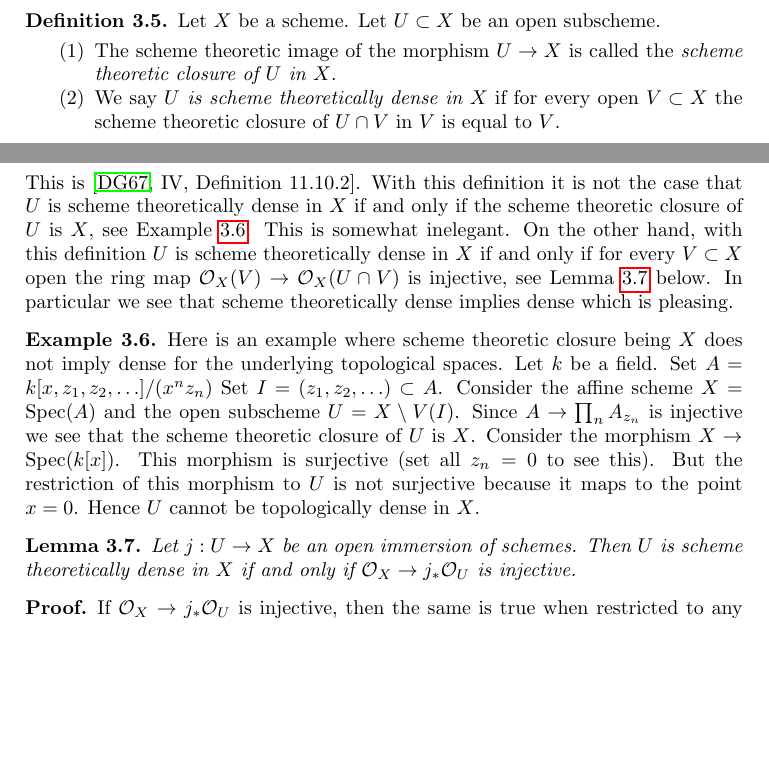
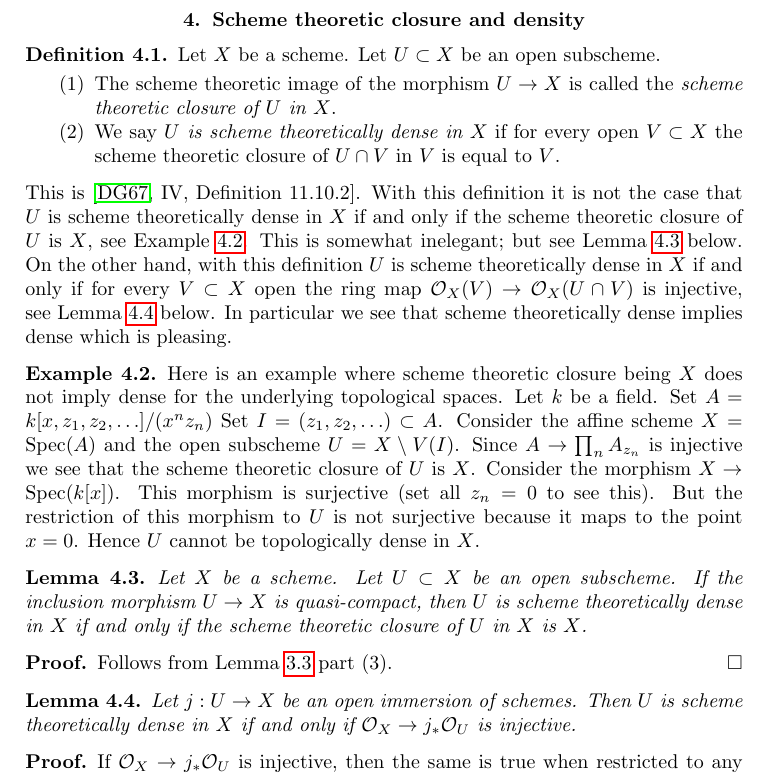
Before and after one commit to stacks/stacks-project, a LaTeX paper (morphisms.tex): two parts of pages 4 and 5 of 31 before the commit and part of page 5 of 32 after it, the two joined at a grey line, cut at the place of the change, the shorter picture padded with empty space. Compiled offline with pdfLaTeX.

Commit message:
Small change on scheme theoretic density
	modified:   morphisms.tex

```diff
--- a/morphisms.tex
+++ b/morphisms.tex
@@ -337,6 +338,13 @@ $$
 See Schemes, Lemma \ref{schemes-lemma-characterize-closed-subspace}.
 \end{proof}
 
+
+
+
+
+\section{Scheme theoretic closure and density}
+\label{section-scheme-theoretic-closure}
+
 \begin{definition}
 \label{definition-scheme-theoretically-dense}
 Let $X$ be a scheme. Let $U \subset X$ be an open subscheme.
@@ -354,7 +362,8 @@ This is \cite[IV, Definition 11.10.2]{EGA}.
 With this definition it is not the case that $U$ is scheme theoretically
 dense in $X$ if and only if the scheme theoretic closure of $U$ is $X$,
 see Example \ref{example-scheme-theretically-dense-not-dense}. This is somewhat
-inelegant. On the other hand, with this definition $U$ is scheme theoretically
+inelegant; but see Lemma \ref{lemma-scheme-theoretically-dense-quasi-compact}
+below. On the other hand, with this definition $U$ is scheme theoretically
 dense in $X$ if and only if for every $V \subset X$ open the ring map
 $\mathcal{O}_X(V) \to \mathcal{O}_X(U \cap V)$ is injective, see
 Lemma \ref{lemma-characterize-scheme-theoretically-dense} below.
@@ -378,6 +387,19 @@ of this morphism to $U$ is not surjective because it maps
 to the point $x = 0$. Hence $U$ cannot be topologically dense
 in $X$.
 \end{example}
+
+\begin{lemma}
+\label{lemma-scheme-theoretically-dense-quasi-compact}
+Let $X$ be a scheme.
+Let $U \subset X$ be an open subscheme.
+If the inclusion morphism $U \to X$ is quasi-compact, then $U$
+is scheme theoretically dense in $X$ if and only if the scheme theoretic
+closure of $U$ in $X$ is $X$.
+\end{lemma}
+
+\begin{proof}
+Follows from Lemma \ref{lemma-quasi-compact-scheme-theoretic-image} part (3).
+\end{proof}
 
 \begin{lemma}
 \label{lemma-characterize-scheme-theoretically-dense}
```
Also changed, not shown: morphisms.tex (5 more changed lines).
